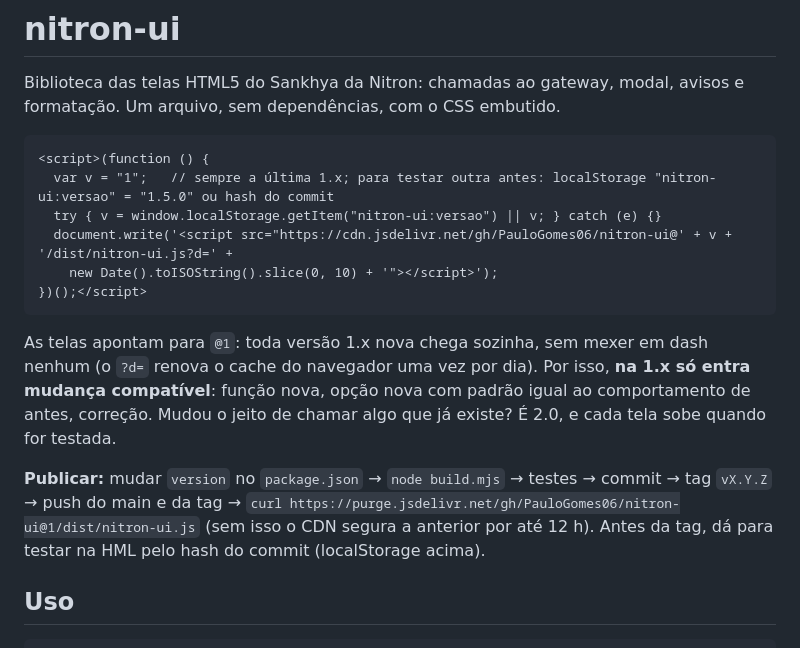
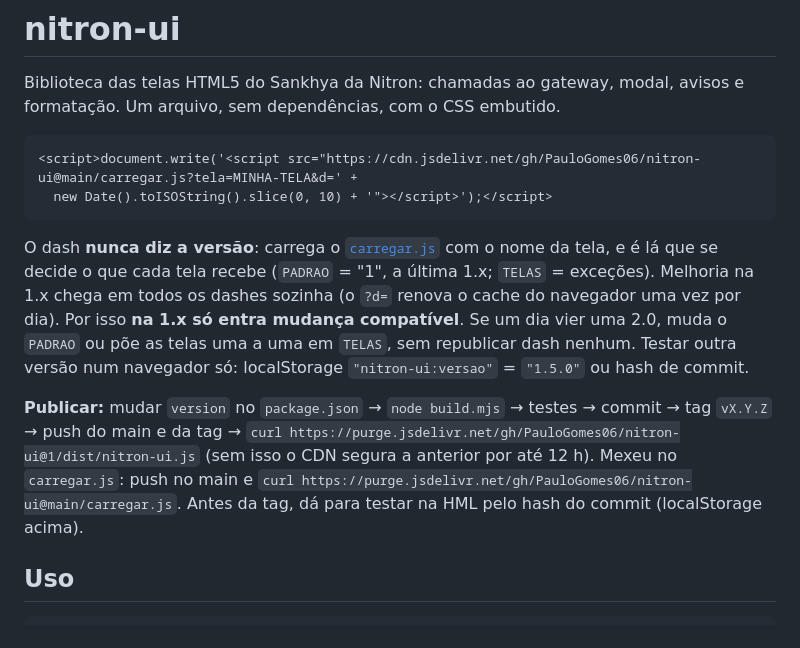
Before and after one commit to PauloGomes06/nitron-ui, a Markdown page: README.md, the part around the change. Rendered like a GitHub page.

Commit message:
README: dash carrega pelo carregar.js central
Co-Authored-By: Claude Opus 5.5 <noreply@anthropic.com>

````diff
--- a/README.md
+++ b/README.md
@@ -4,20 +4,19 @@ Biblioteca das telas HTML5 do Sankhya da Nitron: chamadas ao gateway, modal, avi
 Um arquivo, sem dependências, com o CSS embutido.
 
 ```html
-<script>(function () {
-  var v = "1";   // sempre a última 1.x; para testar outra antes: localStorage "nitron-ui:versao" = "1.5.0" ou hash do commit
-  try { v = window.localStorage.getItem("nitron-ui:versao") || v; } catch (e) {}
-  document.write('<script src="https://cdn.jsdelivr.net/gh/PauloGomes06/nitron-ui@' + v + '/dist/nitron-ui.js?d=' +
-    new Date().toISOString().slice(0, 10) + '"></script>');
-})();</script>
+<script>document.write('<script src="https://cdn.jsdelivr.net/gh/PauloGomes06/nitron-ui@main/carregar.js?tela=MINHA-TELA&d=' +
+  new Date().toISOString().slice(0, 10) + '"></script>');</script>
 ```
 
-As telas apontam para `@1`: toda versão 1.x nova chega sozinha, sem mexer em dash nenhum (o `?d=` renova o cache do
-navegador uma vez por dia). Por isso, **na 1.x só entra mudança compatível**: função nova, opção nova com padrão igual
-ao comportamento de antes, correção. Mudou o jeito de chamar algo que já existe? É 2.0, e cada tela sobe quando for testada.
+O dash **nunca diz a versão**: carrega o [`carregar.js`](carregar.js) com o nome da tela, e é lá que se decide o que cada
+tela recebe (`PADRAO` = "1", a última 1.x; `TELAS` = exceções). Melhoria na 1.x chega em todos os dashes sozinha (o
+`?d=` renova o cache do navegador uma vez por dia). Por isso **na 1.x só entra mudança compatível**. Se um dia vier
+uma 2.0, muda o `PADRAO` ou põe as telas uma a uma em `TELAS`, sem republicar dash nenhum.
+Testar outra versão num navegador só: localStorage `"nitron-ui:versao"` = `"1.5.0"` ou hash de commit.
 
 **Publicar:** mudar `version` no `package.json` → `node build.mjs` → testes → commit → tag `vX.Y.Z` → push do main e da tag →
 `curl https://purge.jsdelivr.net/gh/PauloGomes06/nitron-ui@1/dist/nitron-ui.js` (sem isso o CDN segura a anterior por até 12 h).
+Mexeu no `carregar.js`: push no main e `curl https://purge.jsdelivr.net/gh/PauloGomes06/nitron-ui@main/carregar.js`.
 Antes da tag, dá para testar na HML pelo hash do commit (localStorage acima).
 
 ## Uso
````
